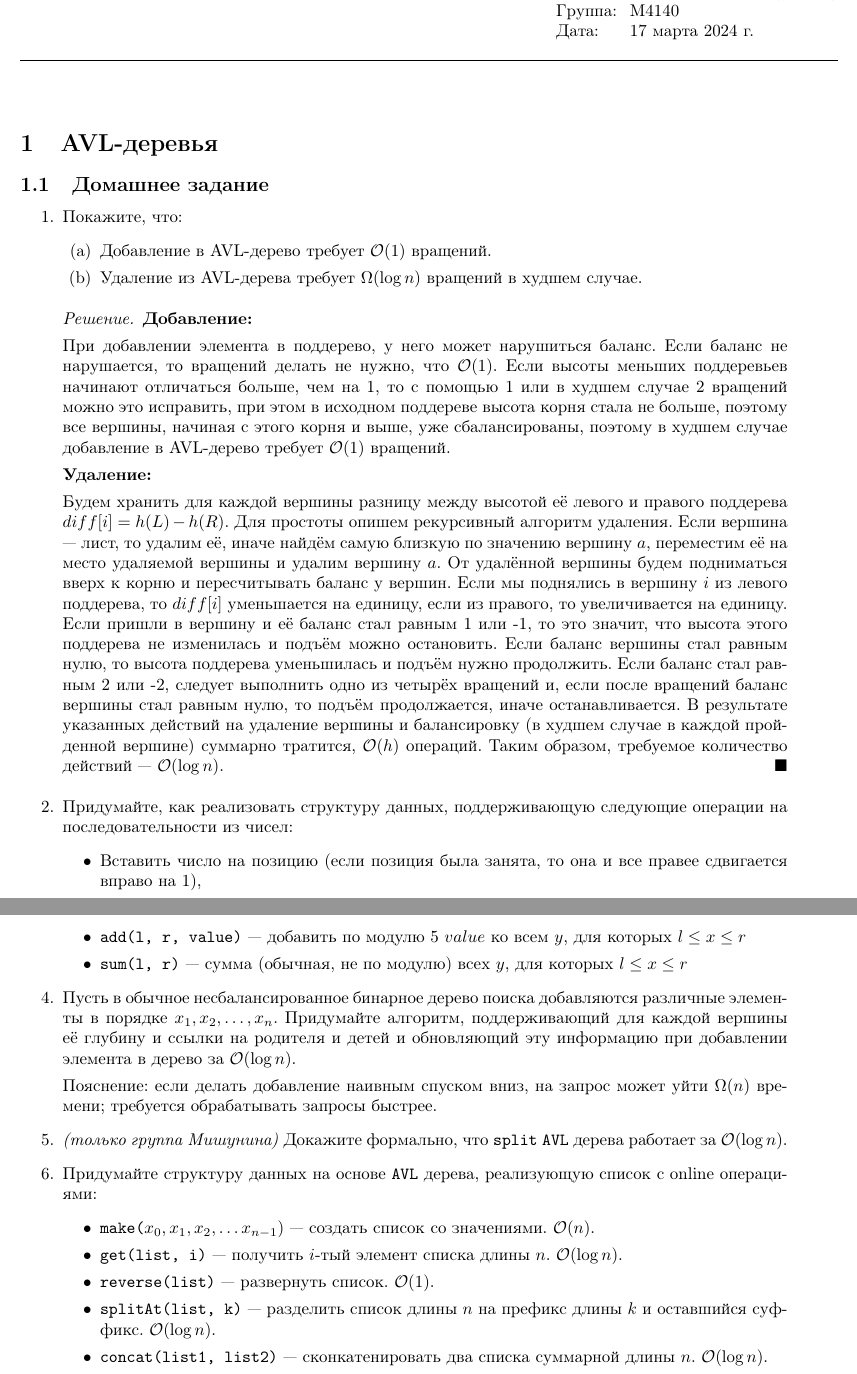
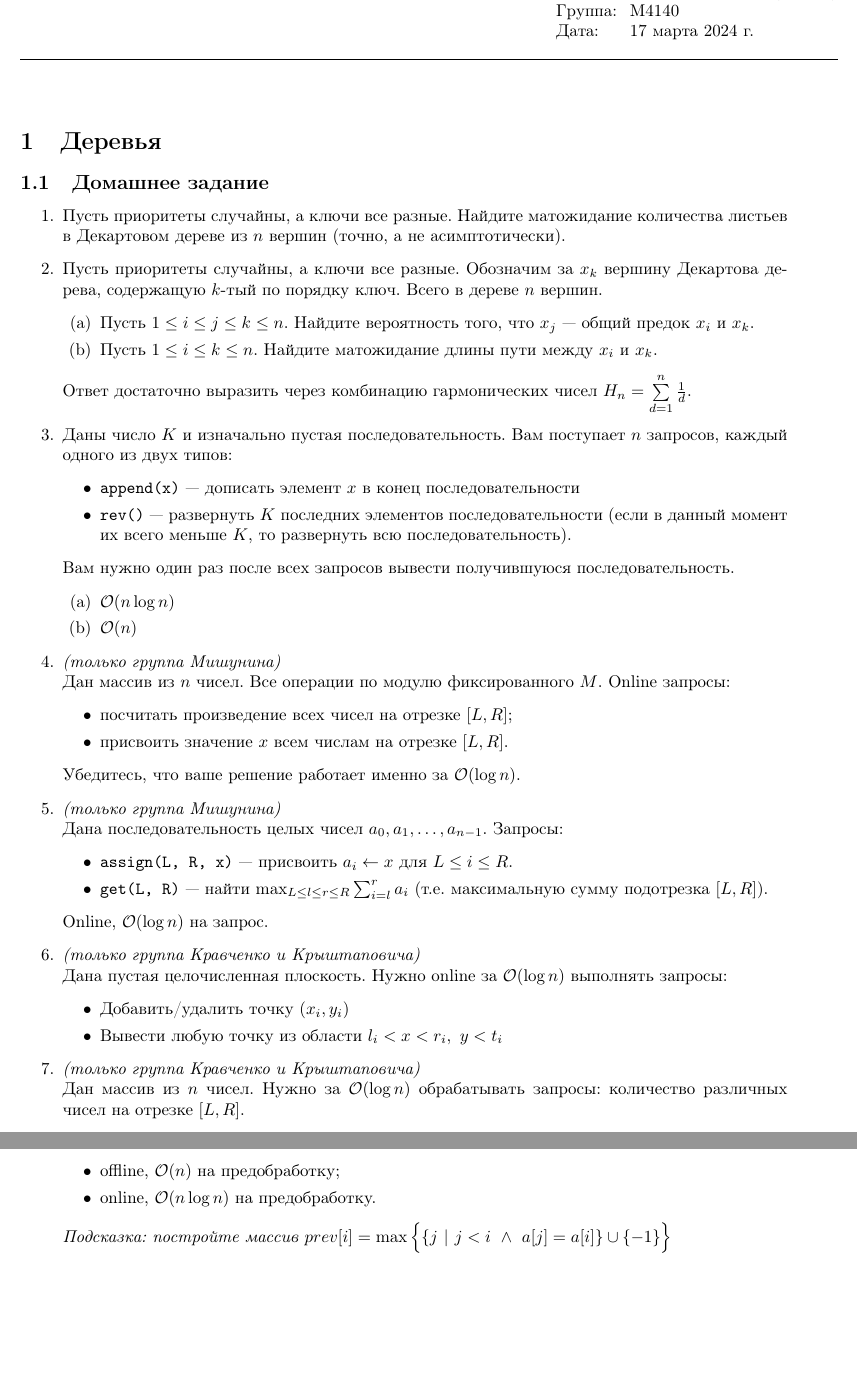
Before and after one commit to mdvasilyev/ALG-hws, a LaTeX document (algo_template.tex, which reads p05.tex): two parts of pages 1 and 2 of 2, joined at a grey line, cut so that both start at the same text, the shorter picture padded with empty space. Compiled offline with pdfLaTeX.

Commit message:
new: add hw05

```diff
--- a/algo_template.tex
+++ b/algo_template.tex
@@ -99,6 +99,7 @@
   % \input{p01.tex}
   % \input{p02.tex}
   % \input{p03.tex}
-  \input{p04.tex}
+  % \input{p04.tex}
+  \input{p05.tex}
 
 \end{document}
--- /dev/null
+++ b/p05.tex
@@ -0,0 +1,159 @@
+\section{Деревья}
+
+% \subsection{Практика}
+% \begin{enumerate}
+
+%   \item
+%     Запросы online за $\O(\log n)$:
+%     \begin{itemize}
+%       \item \texttt{add(i, x)} --- вставить $x$ на позицию $i$, все элементы после него сдвигаются на $1$ вправо
+%       \item \texttt{del(i)} --- удалить элемент на позиции $i$, все элементы после него сдвигаются на $1$ влево
+%       \item \texttt{sum(l, r)} --- сумма всех $x$, для которых $l \le i \le r$
+%       \item \texttt{add(l, r, value)} --- добавить $value$ ко всем $x$, для которых $l \le i \le r$
+%     \end{itemize}
+
+%   \item
+%     Нарисуйте все Декартовы деревья, которые могут получится в результате
+%     операции \texttt{merge(бамбук идущий влево-вниз, вершина)} и
+%     \texttt{merge(бамбук идущий вправо-вниз, вершина)}.
+
+%   \item
+%     Пусть приоритеты случайны. Покажите, что наличие одинаковых ключей не портит оценку на
+%     матожидание высоты Декартова дерева для последовательности стандартных операций \texttt{insert}.
+
+%   \item
+%     \begin{enumerate}
+%       \item
+%         Попробуем улучшить константу у стандартного \texttt{insert} следующим образом: сначала
+%         будем спускаться по дереву, пока не встретим узел с меньшим, чем у нового, приоритетом,
+%         и уже этому поддереву сделаем \texttt{split} и подвесим две части к новому узлу.
+%         Покажите, что результате всегда получится корректное Декартово дерево.
+
+%       \item
+%         Придумайте аналогичный \texttt{delete} через спуск и один \texttt{merge}.
+
+%       \item
+%         Пусть теперь приоритеты случайны, а ключи могут быть одинаковыми. Заметим, что при спуске
+%         у нас есть выбор, в какое поддерево идти при равенстве ключей. Влияет ли этот выбор на оценку
+%         матожидания высоты дерева?
+%     \end{enumerate}
+
+%   \item
+% 	Дана таблица $n \times n$ с целыми числами. Поступают запросы:
+% 	\begin{itemize}
+%       \item Прибавить значение к ячейке $(i, j)$,
+% 	   \item Посчитать сумму чисел в прямоугольнике $((l_x, l_y), (r_x, r_y))$.
+% 	\end{itemize}
+%     $\langle \O(n^2), \O(\log^2 n) \rangle$, online.
+
+%   \item
+%     Дан массив из $n$ элементов, можно сделать предобработку за $\O(n \log n)$. Запросы: количество
+%     различных чисел на отрезке $[L, R]$. \emph{Тут будет подсказка про $prev[i]$.}
+%     \begin{enumerate}
+%       \item online за $\O(\log^2 n)$.
+%       \item offline за $\O(\log n)$.
+%       \item online за $\O(\log n)$.
+%     \end{enumerate}
+
+%   \item
+% 	Вывести все числа $\ge Y$ на отрезке $[L, R]$ массива.
+% 	Static online
+% 	\begin{enumerate}
+%       \item $\langle \O(n \log{n}), \O(\log^2 n + k) \rangle$ ($k$ --- размер ответа).
+%       \item $\langle \O(n \log{n}), \O(\log n + k) \rangle$.
+%       \item Определите $k$ за $\langle \O(n \log{n}), \O(\log n) \rangle$
+%         (разными способами).
+% 	\end{enumerate}
+
+%   \item
+%     Запросы: $k$-е по порядку среди различных чисел на отрезке $[L, R]$.
+%     \begin{enumerate}
+%       \item offline за $\O(\log^3 n)$.
+%       \item online за $\O(\log^3 n)$.
+%       \item online за $\O(\log^2 n)$.
+%     \end{enumerate}
+
+% \end{enumerate}
+
+% \pagebreak
+\subsection{Домашнее задание}
+\begin{enumerate}
+
+  \item
+    Пусть приоритеты случайны, а ключи все разные. Найдите матожидание количества листьев в
+    Декартовом дереве из $n$ вершин (точно, а не асимптотически).
+
+  \item
+    Пусть приоритеты случайны, а ключи все разные. Обозначим за $x_k$ вершину Декартова дерева,
+    содержащую $k$-тый по порядку ключ. Всего в дереве $n$ вершин.
+    \begin{enumerate}
+      \item Пусть $1 \le i \le j \le k \le n$. Найдите вероятность того, что $x_j$ --- общий предок $x_i$ и $x_k$.
+      \item Пусть $1 \le i \le k \le n$. Найдите матожидание длины пути между $x_i$ и $x_k$.
+    \end{enumerate}
+    Ответ достаточно выразить через комбинацию гармонических чисел $H_n = \sum\limits_{d = 1}^{n}\frac{1}{d}$.
+
+  \item
+    Даны число $K$ и изначально пустая последовательность. Вам поступает $n$ запросов, каждый одного из двух типов:
+    \begin{itemize}
+      \item \texttt{append(x)} --- дописать элемент $x$ в конец последовательности
+      \item \texttt{rev()} ---
+        развернуть $K$ последних элементов последовательности (если в данный момент их всего меньше $K$, то
+        развернуть всю последовательность).
+    \end{itemize}
+    Вам нужно один раз после всех запросов вывести получившуюся последовательность.
+    \begin{enumerate}
+      \item $\O(n \log{n})$
+      \item $\O(n)$
+    \end{enumerate}
+
+  \item \onlygroup{Мишунина}\\
+    Дан массив из $n$ чисел. Все операции по модулю фиксированного $M$. Online запросы:
+	\begin{itemize}
+		\item посчитать произведение всех чисел на отрезке $[L, R]$;
+		\item присвоить значение $x$ всем числам на отрезке $[L, R]$.
+	\end{itemize}
+	Убедитесь, что ваше решение работает именно за $\O(\log n)$.
+
+  \item \onlygroup{Мишунина}\\
+    Дана последовательность целых чисел $a_0, a_1, \dots, a_{n-1}$. Запросы:
+    \begin{itemize}
+      \item \texttt{assign(L, R, x)} --- присвоить $a_i \leftarrow x$ для $L \le i \le R$.
+      \item
+        \texttt{get(L, R)} --- найти $\max_{L \le l \le r \le R} \sum_{i=l}^r a_i$
+        (т.е. максимальную сумму подотрезка $[L, R]$).
+    \end{itemize}
+    Online, $\O(\log{n})$ на запрос.
+
+  \item \onlygroup{Кравченко и Крыштаповича}\\
+    Дана пустая целочисленная плоскость. Нужно online за $\O(\log n)$ выполнять запросы:
+    \begin{itemize}
+      \item Добавить/удалить точку $(x_i, y_i)$
+      \item Вывести любую точку из области $l_i < x < r_i,~ y < t_i$
+    \end{itemize}
+
+  \item \onlygroup{Кравченко и Крыштаповича}\\
+    Дан массив из $n$ чисел. Нужно за $\O(\log n)$ обрабатывать запросы: количество
+    различных чисел на отрезке $[L, R]$.
+        \begin{itemize}
+            \item offline, $\O(n)$ на предобработку;
+            \item online, $\O(n \log n)$ на предобработку.
+        \end{itemize}
+    \emph{Подсказка: постройте массив $prev[i] = \max \Big\lbrace \{ j ~|~ j < i ~\land~ a[j] = a[i] \} \cup \{-1\} \Big\rbrace$}
+
+
+% \subsection*{Дополнительные задачи}
+
+%   \item \texttt{C-c-c-combo!}\\
+%     Напишите на \texttt{Haskell} реализацию персистентной структуры,
+%     умеющей отвечать на запросы:
+%     \begin{itemize}
+%     	\item \texttt{insert(i, x)}, $0 \le i \le L$ ($L$ --- текущая длина) --- вставить $x$ в позицию $i$. Все элементы в $i$ и правее сдвигаются на $1$ вправо.
+%     	\item \texttt{delete(i)} --- удалить элемент из позиции $i$. Все правее сдвигается на $1$ влево.
+%     	\item \texttt{add(l, r, value)} --- добавить $value$ ко всем $x$, для которых $l \le i \le r$
+%     	\item \texttt{set(l, r, value)} --- установить в $value$ все $x$, для которых $l \le i \le r$
+%     	\item \texttt{sum(l, r)} --- сумма всех $x$, для которых $l \le i \le r$
+%     	\item \texttt{reverse(l, r)} --- изменить порядок всех $x$, для которых $l \le i \le r$, на обратный
+%     \end{itemize}
+%     В начальный момент структура пустая. Время работы на запрос $\O(\log{L})$, online.
+
+\end{enumerate}
```
